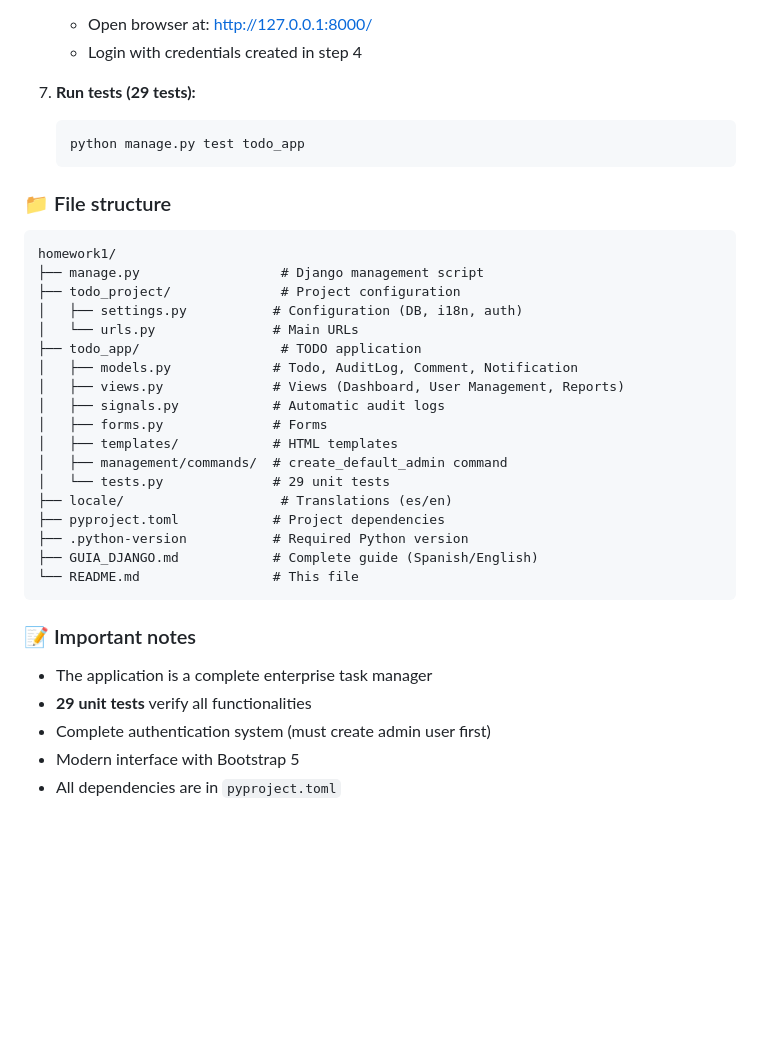
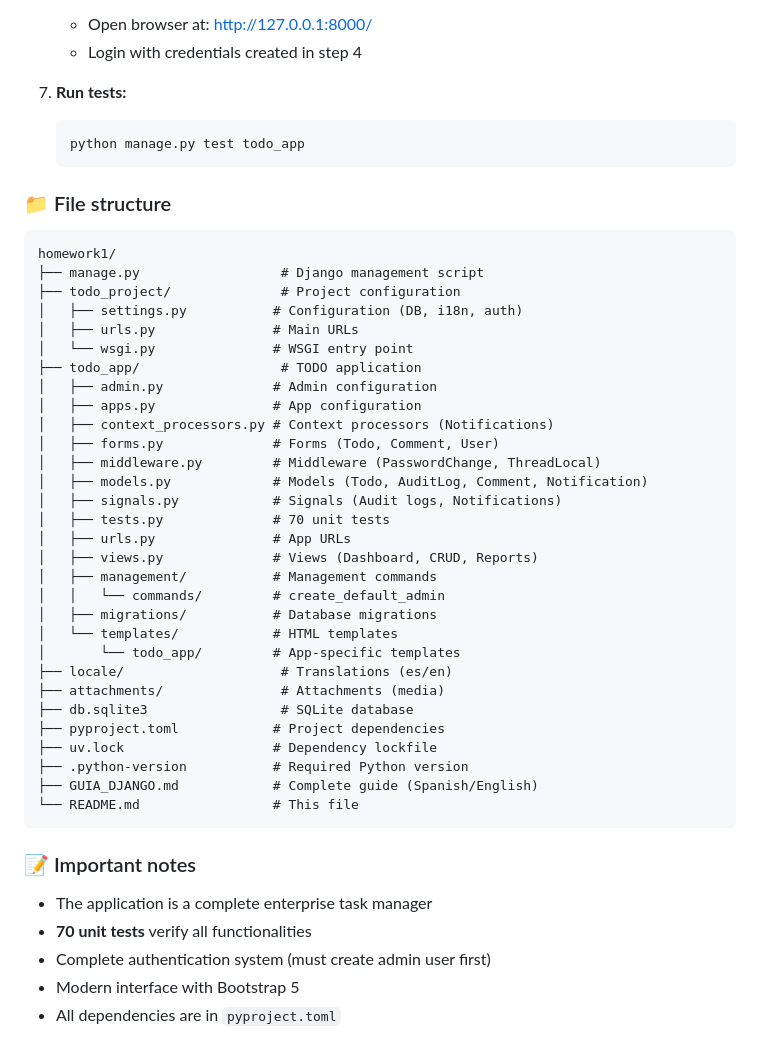
Before and after one commit to jesusoviedo/ai-dev-tools-zoomcamp, a Markdown page: homework1/README.md, the part around the change printed below. Drawn GitHub-style; blank space fills up the shorter version.

````diff
--- a/homework1/README.md
+++ b/homework1/README.md
@@ -181,7 +193,7 @@ This assignment covers the fundamentals of AI-assisted development by creating a
    - Open browser at: http://127.0.0.1:8000/
    - Login with credentials created in step 4
 
-7. **Run tests (29 tests):**
+7. **Run tests:**
    ```bash
    python manage.py test todo_app
    ```
@@ -193,17 +205,29 @@ homework1/
 ├── manage.py                  # Django management script
 ├── todo_project/              # Project configuration
 │   ├── settings.py           # Configuration (DB, i18n, auth)
-│   └── urls.py               # Main URLs
+│   ├── urls.py               # Main URLs
+│   └── wsgi.py               # WSGI entry point
 ├── todo_app/                  # TODO application
-│   ├── models.py             # Todo, AuditLog, Comment, Notification
-│   ├── views.py              # Views (Dashboard, User Management, Reports)
-│   ├── signals.py            # Automatic audit logs
-│   ├── forms.py              # Forms
-│   ├── templates/            # HTML templates
-│   ├── management/commands/  # create_default_admin command
-│   └── tests.py              # 29 unit tests
+│   ├── admin.py              # Admin configuration
+│   ├── apps.py               # App configuration
+│   ├── context_processors.py # Context processors (Notifications)
+│   ├── forms.py              # Forms (Todo, Comment, User)
+│   ├── middleware.py         # Middleware (PasswordChange, ThreadLocal)
+│   ├── models.py             # Models (Todo, AuditLog, Comment, Notification)
+│   ├── signals.py            # Signals (Audit logs, Notifications)
+│   ├── tests.py              # 70 unit tests
+│   ├── urls.py               # App URLs
+│   ├── views.py              # Views (Dashboard, CRUD, Reports)
+│   ├── management/           # Management commands
+│   │   └── commands/         # create_default_admin
+│   ├── migrations/           # Database migrations
+│   └── templates/            # HTML templates
+│       └── todo_app/         # App-specific templates
 ├── locale/                    # Translations (es/en)
+├── attachments/               # Attachments (media)
+├── db.sqlite3                 # SQLite database
 ├── pyproject.toml            # Project dependencies
+├── uv.lock                   # Dependency lockfile
 ├── .python-version           # Required Python version
 ├── GUIA_DJANGO.md            # Complete guide (Spanish/English)
 └── README.md                 # This file
@@ -212,7 +236,7 @@ homework1/
 ### 📝 Important notes
 
 - The application is a complete enterprise task manager
-- **29 unit tests** verify all functionalities
+- **70 unit tests** verify all functionalities
 - Complete authentication system (must create admin user first)
 - Modern interface with Bootstrap 5
 - All dependencies are in `pyproject.toml`
````
Also changed, not shown: other parts of homework1/README.md (+22 -10 lines).
